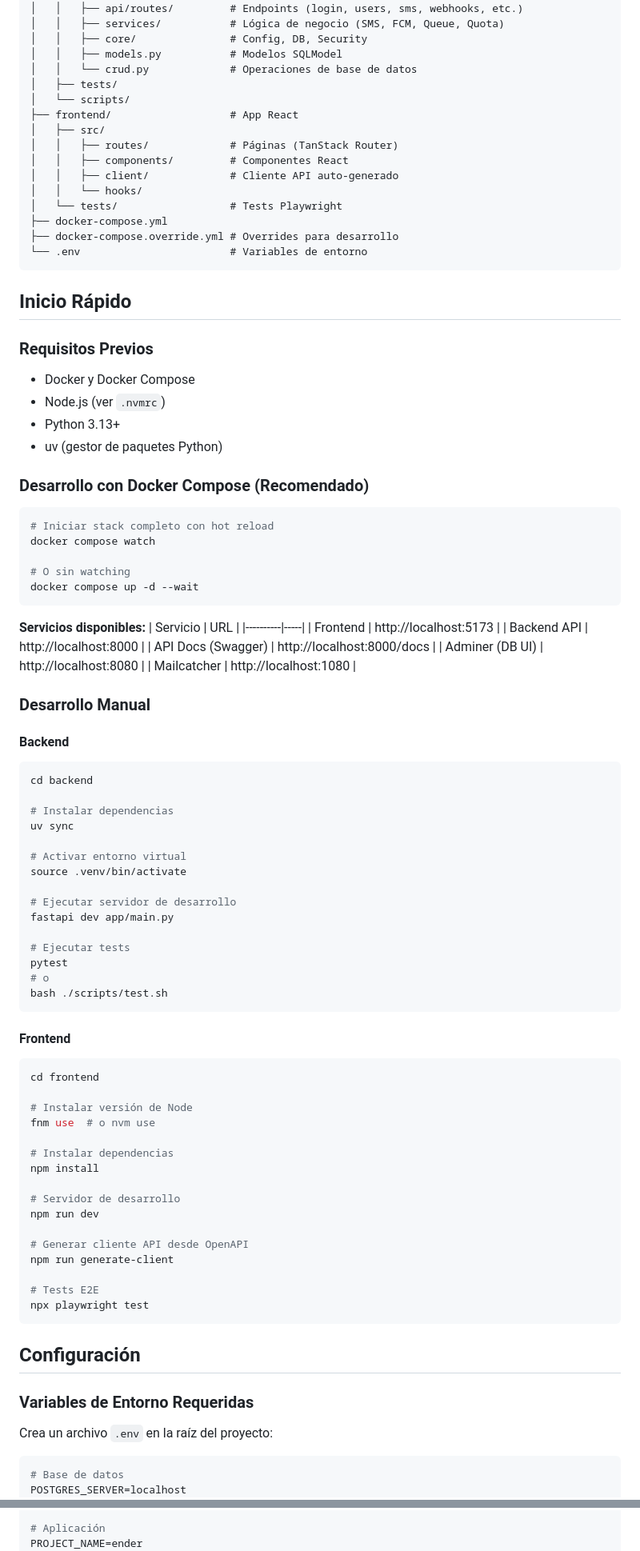
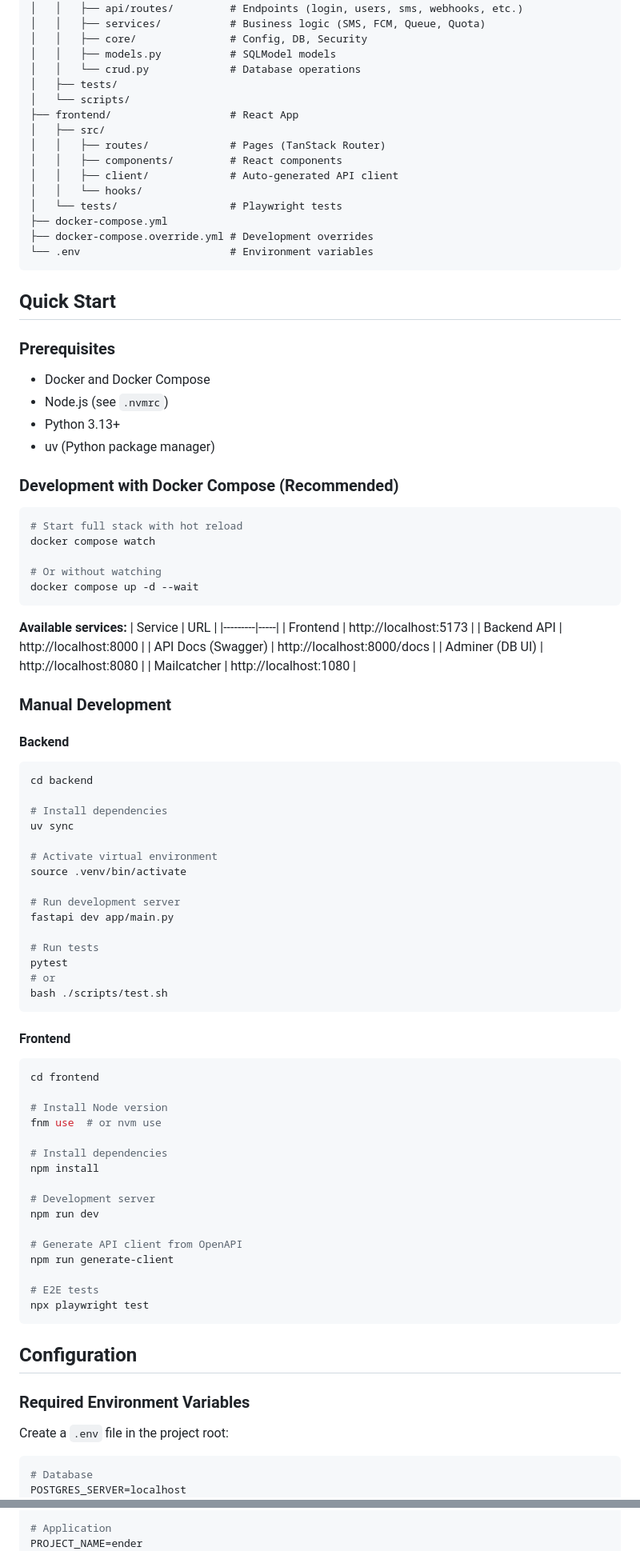
Before and after one commit to RevDevGroup/ender, a Markdown page: README.md, 2 parts joined by grey strips. Shown at 80% size. GitHub-like rendering.

````diff
--- a/README.md
+++ b/README.md
@@ -66,68 +68,68 @@ ender/
 │   ├── app/
 │   │   ├── api/routes/         # Endpoints (login, users, sms, webhooks, etc.)
-│   │   ├── services/           # Lógica de negocio (SMS, FCM, Queue, Quota)
+│   │   ├── services/           # Business logic (SMS, FCM, Queue, Quota)
 │   │   ├── core/               # Config, DB, Security
-│   │   ├── models.py           # Modelos SQLModel
-│   │   └── crud.py             # Operaciones de base de datos
+│   │   ├── models.py           # SQLModel models
+│   │   └── crud.py             # Database operations
 │   ├── tests/
 │   └── scripts/
-├── frontend/                   # App React
+├── frontend/                   # React App
 │   ├── src/
-│   │   ├── routes/             # Páginas (TanStack Router)
-│   │   ├── components/         # Componentes React
-│   │   ├── client/             # Cliente API auto-generado
+│   │   ├── routes/             # Pages (TanStack Router)
+│   │   ├── components/         # React components
+│   │   ├── client/             # Auto-generated API client
 │   │   └── hooks/
-│   └── tests/                  # Tests Playwright
+│   └── tests/                  # Playwright tests
 ├── docker-compose.yml
-├── docker-compose.override.yml # Overrides para desarrollo
-└── .env                        # Variables de entorno
+├── docker-compose.override.yml # Development overrides
+└── .env                        # Environment variables
 ```
 
-## Inicio Rápido
+## Quick Start
 
-### Requisitos Previos
-- Docker y Docker Compose
-- Node.js (ver `.nvmrc`)
+### Prerequisites
+- Docker and Docker Compose
+- Node.js (see `.nvmrc`)
 - Python 3.13+
-- uv (gestor de paquetes Python)
+- uv (Python package manager)
 
-### Desarrollo con Docker Compose (Recomendado)
+### Development with Docker Compose (Recommended)
 
 ```bash
-# Iniciar stack completo con hot reload
+# Start full stack with hot reload
 docker compose watch
 
-# O sin watching
+# Or without watching
 docker compose up -d --wait
 ```
 
-**Servicios disponibles:**
-| Servicio | URL |
-|----------|-----|
+**Available services:**
+| Service | URL |
+|---------|-----|
 | Frontend | http://localhost:5173 |
 | Backend API | http://localhost:8000 |
 | API Docs (Swagger) | http://localhost:8000/docs |
 | Adminer (DB UI) | http://localhost:8080 |
 | Mailcatcher | http://localhost:1080 |
 
-### Desarrollo Manual
+### Manual Development
 
 #### Backend
 ```bash
 cd backend
 
-# Instalar dependencias
+# Install dependencies
 uv sync
 
-# Activar entorno virtual
+# Activate virtual environment
 source .venv/bin/activate
 
-# Ejecutar servidor de desarrollo
+# Run development server
 fastapi dev app/main.py
 
-# Ejecutar tests
+# Run tests
 pytest
-# o
+# or
 bash ./scripts/test.sh
 ```
 
@@ -135,29 +137,29 @@ bash ./scripts/test.sh
 ```bash
 cd frontend
 
-# Instalar versión de Node
-fnm use  # o nvm use
+# Install Node version
+fnm use  # or nvm use
 
-# Instalar dependencias
+# Install dependencies
 npm install
 
-# Servidor de desarrollo
+# Development server
 npm run dev
 
-# Generar cliente API desde OpenAPI
+# Generate API client from OpenAPI
 npm run generate-client
 
-# Tests E2E
+# E2E tests
 npx playwright test
 ```
 
-## Configuración
+## Configuration
 
-### Variables de Entorno Requeridas
+### Required Environment Variables
 
-Crea un archivo `.env` en la raíz del proyecto:
+Create a `.env` file in the project root:
 
 ```env
-# Base de datos
+# Database
 POSTGRES_SERVER=localhost
 POSTGRES_USER=postgres
@@ -165,6 +167,6 @@ POSTGRES_PASSWORD=<tu-password>
 POSTGRES_DB=ender
 POSTGRES_PORT=5432
 
-# Aplicación
+# Application
 PROJECT_NAME=ender
 ENVIRONMENT=local
````
Also changed, not shown: other parts of README.md (+69 -67 lines), README.es.md (added, +246 -0 lines).
